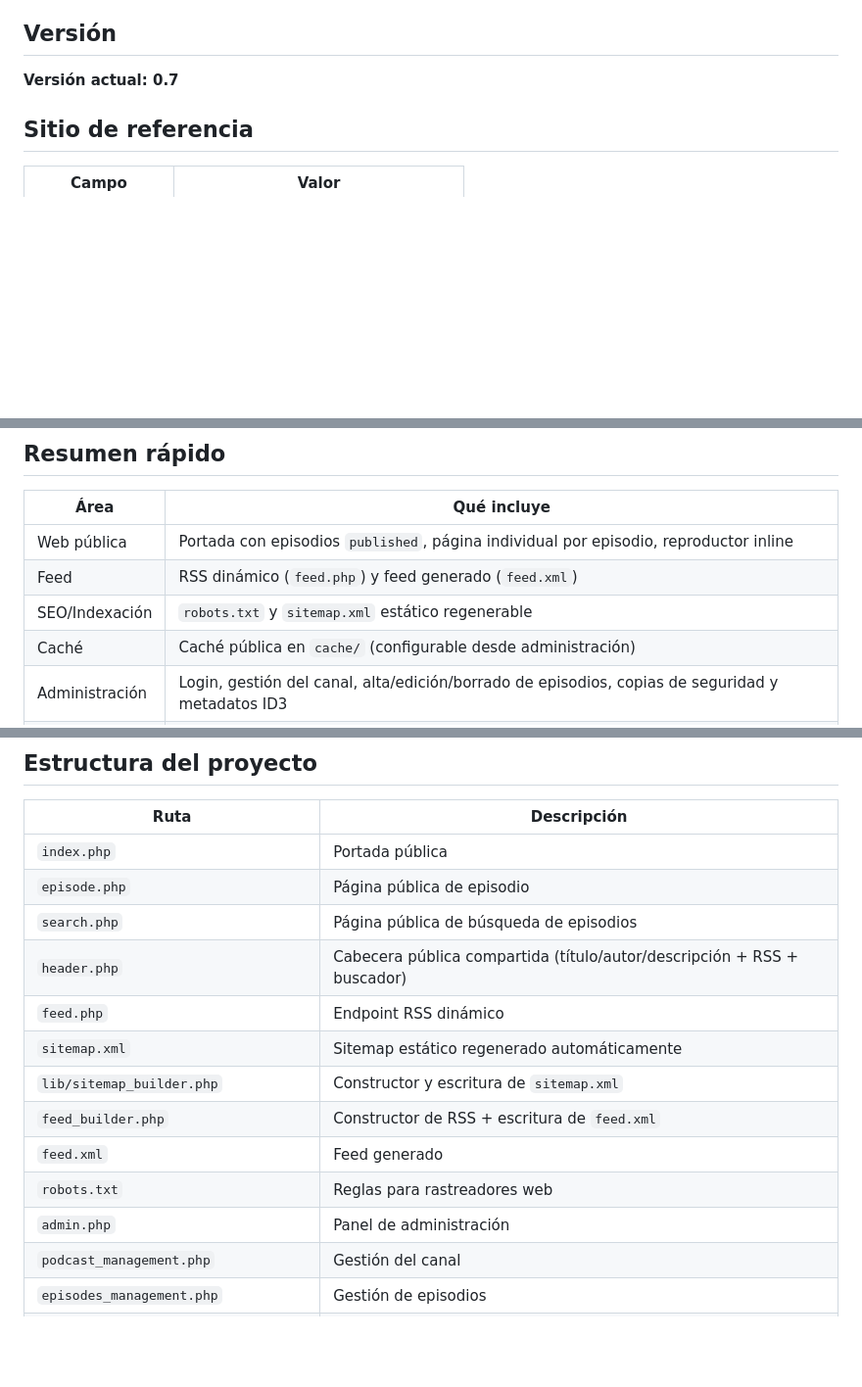
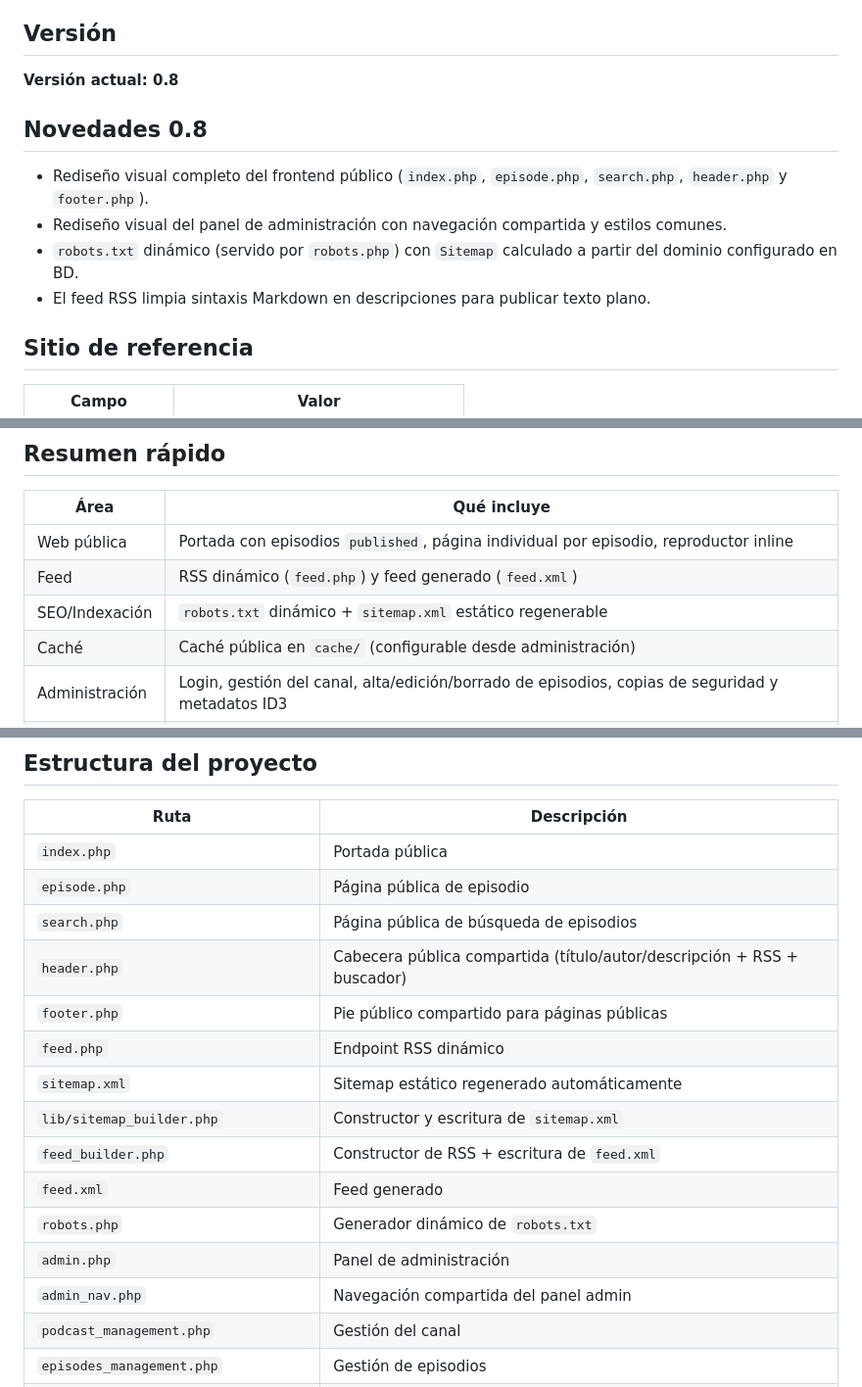
Before and after one commit to educollado/EasyPodcast, a Markdown page: README.md, 3 parts joined by grey strips. Shown at 98% size. GitHub-like rendering; blank space fills up the shorter version.

```diff
--- a/README.md
+++ b/README.md
@@ -4,7 +4,14 @@
 
 ## Versión
 
-**Versión actual: 0.7**
+**Versión actual: 0.8**
+
+## Novedades 0.8
+
+- Rediseño visual completo del frontend público (`index.php`, `episode.php`, `search.php`, `header.php` y `footer.php`).
+- Rediseño visual del panel de administración con navegación compartida y estilos comunes.
+- `robots.txt` dinámico (servido por `robots.php`) con `Sitemap` calculado a partir del dominio configurado en BD.
+- El feed RSS limpia sintaxis Markdown en descripciones para publicar texto plano.
 
 ## Sitio de referencia
 
@@ -19,7 +26,7 @@
 |---|---|
 | Web pública | Portada con episodios `published`, página individual por episodio, reproductor inline |
 | Feed | RSS dinámico (`feed.php`) y feed generado (`feed.xml`) |
-| SEO/Indexación | `robots.txt` y `sitemap.xml` estático regenerable |
+| SEO/Indexación | `robots.txt` dinámico + `sitemap.xml` estático regenerable |
 | Caché | Caché pública en `cache/` (configurable desde administración) |
 | Administración | Login, gestión del canal, alta/edición/borrado de episodios, copias de seguridad y metadatos ID3 |
 | Subidas | Audio a `audios/`, imágenes a `images/` |
@@ -103,13 +110,15 @@
 | `episode.php` | Página pública de episodio |
 | `search.php` | Página pública de búsqueda de episodios |
 | `header.php` | Cabecera pública compartida (título/autor/descripción + RSS + buscador) |
+| `footer.php` | Pie público compartido para páginas públicas |
 | `feed.php` | Endpoint RSS dinámico |
 | `sitemap.xml` | Sitemap estático regenerado automáticamente |
 | `lib/sitemap_builder.php` | Constructor y escritura de `sitemap.xml` |
 | `feed_builder.php` | Constructor de RSS + escritura de `feed.xml` |
 | `feed.xml` | Feed generado |
-| `robots.txt` | Reglas para rastreadores web |
+| `robots.php` | Generador dinámico de `robots.txt` |
 | `admin.php` | Panel de administración |
+| `admin_nav.php` | Navegación compartida del panel admin |
 | `podcast_management.php` | Gestión del canal |
 | `episodes_management.php` | Gestión de episodios |
 | `backups.php` | Copias de seguridad de base de datos y ficheros |
```
Also changed, not shown: other parts of README.md (+3 -1 lines), CHANGELOG.md (+9 -0 lines).
